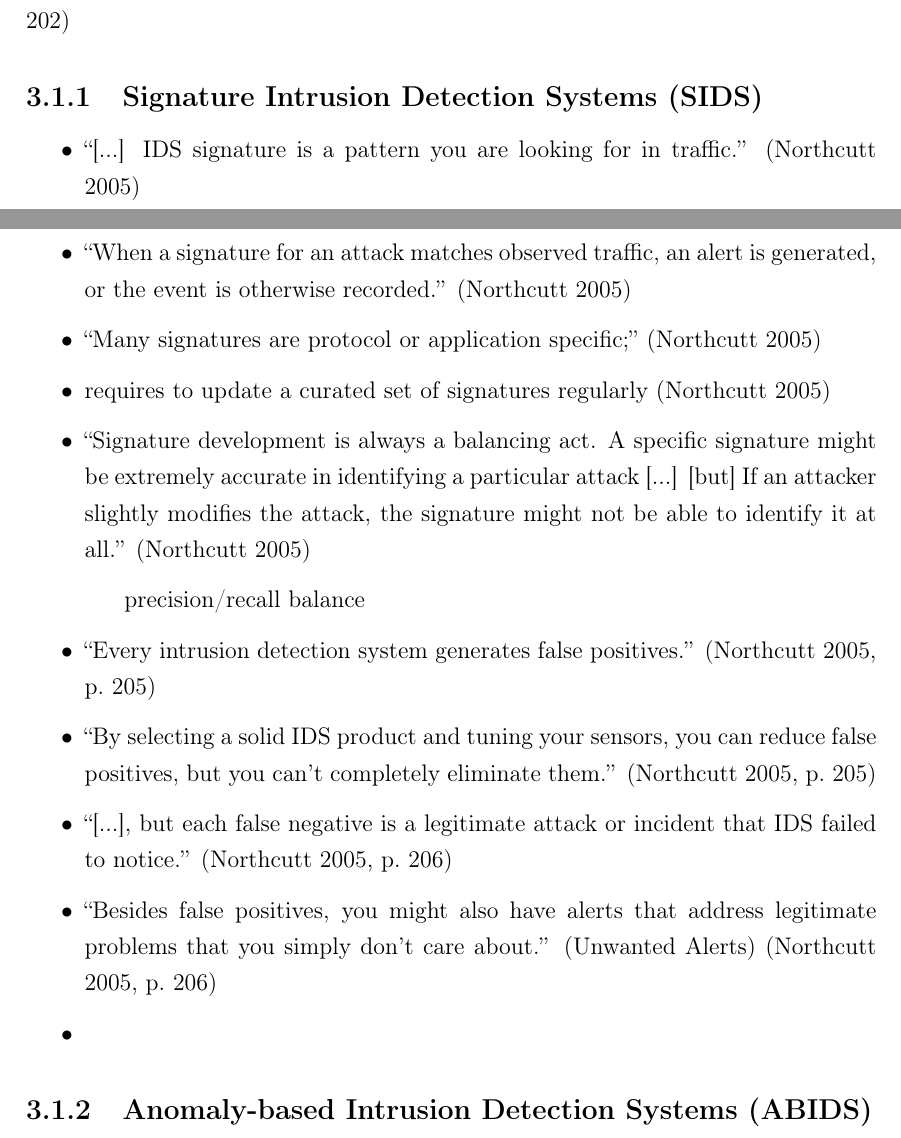
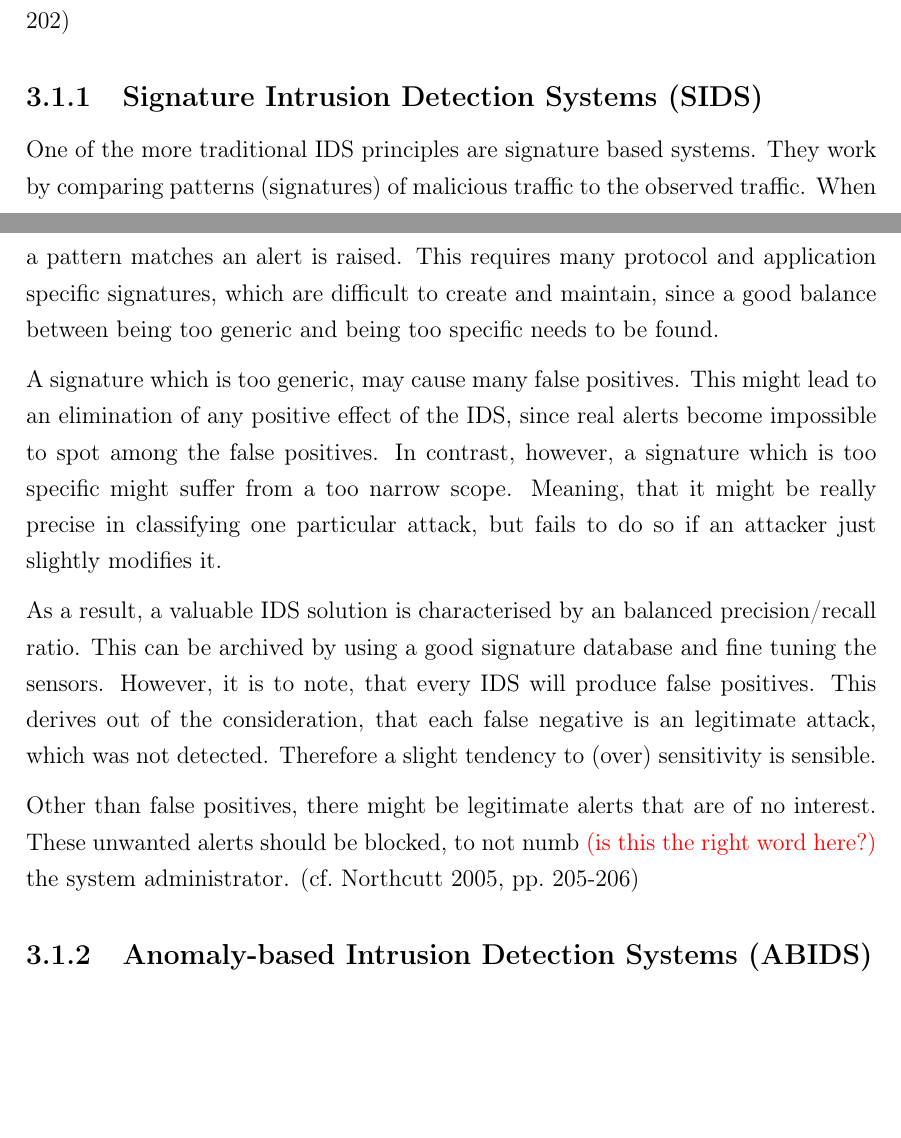
Before and after one commit to FreakyBytes/master-thesis, a LaTeX thesis (tex/master-thesis-peters.tex, which reads tex/chapter/200-background-network.tex): two parts of pages 20 and 21 of 53, joined at a grey line, cut so that both start at the same text, the shorter picture padded with empty space. Compiled offline with pdfLaTeX.

Commit message:
signature ids

```diff
--- a/tex/chapter/200-background-network.tex
+++ b/tex/chapter/200-background-network.tex
@@ -28,6 +28,7 @@ Nowadays \glspl{ids} are a commonly deployed in \gls{ip} networks. There are dif
 \subsection{Signature Intrusion Detection Systems (SIDS)}
 \label{sec:background:network:ids:sig}
 
+\begin{comment}
 	\begin{itemize}
 		\item \enquote{[...] IDS signature is a pattern you are looking for in traffic.} \parencite{Northcutt2005}
 		\item \enquote{When a signature for an attack matches observed traffic, an alert is generated, or the event is otherwise recorded.} \parencite{Northcutt2005}
@@ -41,6 +42,19 @@ Nowadays \glspl{ids} are a commonly deployed in \gls{ip} networks. There are dif
 		\item \enquote{Besides false positives, you might also have alerts that address legitimate problems that you simply don't care about.} (Unwanted Alerts) \parencite[p.~206]{Northcutt2005}
 		\item
 	\end{itemize}
+\end{comment}
+
+One of the more traditional \gls{ids} principles are signature based systems.
+They work by comparing patterns (signatures) of malicious traffic to the observed traffic. When a pattern matches an alert is raised.
+This requires many protocol and application specific signatures, which are difficult to create and maintain, since a good balance between being too generic and being too specific needs to be found.
+
+A signature which is too generic, may cause many false positives. This might lead to an elimination of any positive effect of the \gls{ids}, since real alerts become impossible to spot among the false positives.
+In contrast, however, a signature which is too specific might suffer from a too narrow scope. Meaning, that it might be really precise in classifying one particular attack, but fails to do so if an attacker just slightly modifies it.
+
+As a result, a valuable \gls{ids} solution is characterised by an balanced precision/recall ratio. This can be archived by using a good signature database and fine tuning the sensors.
+However, it is to note, that every \gls{ids} will produce false positives. This derives out of the consideration, that each false negative is an legitimate attack, which was not detected. Therefore a slight tendency to (over) sensitivity is sensible.
+
+Other than false positives, there might be legitimate alerts that are of no interest. These unwanted alerts should be blocked, to not numb \alert{(is this the right word here?)} the system administrator. \parencite[cf.][pp.~205-206]{Northcutt2005}
 
 	\subsection{Anomaly-based Intrusion Detection Systems (ABIDS)}
 	\label{sec:background:network:ids:anomaly}
```
Lines whose indentation alone changed are shown as unchanged.
